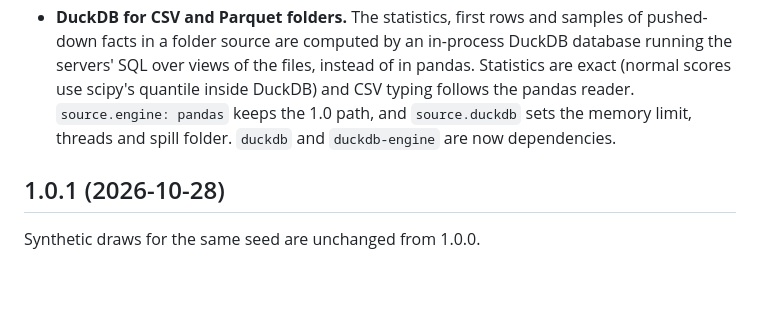
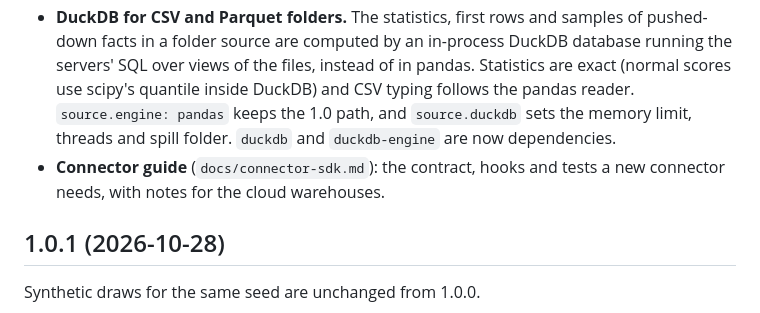
Before and after one commit to nick-developer/relsynth, a Markdown page: CHANGELOG.md, the part around the change. Rendered like a GitHub page; blank space fills up the shorter version.

```diff
--- a/CHANGELOG.md
+++ b/CHANGELOG.md
@@ -8,6 +8,7 @@ All notable user-visible changes are recorded here, following [Keep a Changelog
 
 - **MySQL 8 and MariaDB connector** (`mysql://`, `mariadb://`, `relsynth[mysql]`): read, write in every mode, `clone-schema`, and fitting inside the database (GROUP BY statistics, window-function rank sums, a seeded SHA-256 hash sample). Text is grouped and compared in a binary collation, so statistics stay exact on case- and accent-insensitive columns. Created columns keep the data: `DOUBLE`, `DATETIME(6)`, `utf8mb4` text with a binary no-pad collation, key columns within MySQL's index limit and wide tables within its row limit. Tested live on MySQL 8.4 and MariaDB 11.4.
 - **DuckDB for CSV and Parquet folders.** The statistics, first rows and samples of pushed-down facts in a folder source are computed by an in-process DuckDB database running the servers' SQL over views of the files, instead of in pandas. Statistics are exact (normal scores use scipy's quantile inside DuckDB) and CSV typing follows the pandas reader. `source.engine: pandas` keeps the 1.0 path, and `source.duckdb` sets the memory limit, threads and spill folder. `duckdb` and `duckdb-engine` are now dependencies.
+- **Connector guide** (`docs/connector-sdk.md`): the contract, hooks and tests a new connector needs, with notes for the cloud warehouses.
 
 ## 1.0.1 (2026-10-28)
 
```
Also changed, not shown: README.md (+1 -0 lines), docs/connector-sdk.md (added, +102 -0 lines).
